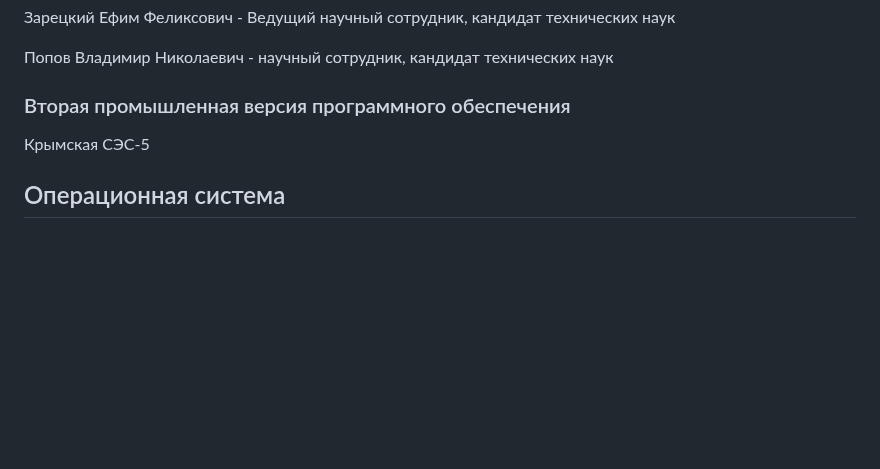
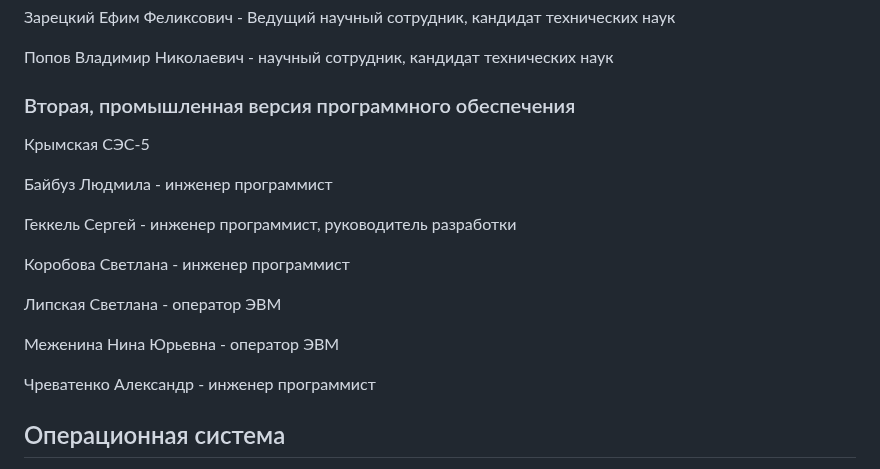
Before and after one commit to SolarWind1956/opencv-wasm-emscripten, a Markdown page: docs/history/40_programming.md, the part around the change. Rendered like a GitHub page; blank space fills up the shorter version.

```diff
--- a/docs/history/40_programming.md
+++ b/docs/history/40_programming.md
@@ -28,9 +28,21 @@
 
 Попов Владимир Николаевич - научный сотрудник, кандидат технических наук
 
-### Вторая промышленная версия программного обеспечения
+### Вторая, промышленная версия программного обеспечения
 
 Крымская СЭС-5
+
+Байбуз Людмила - инженер программист
+
+Геккель Сергей - инженер программист, руководитель разработки
+
+Коробова Светлана - инженер программист
+
+Липская Светлана - оператор ЭВМ
+
+Меженина Нина Юрьевна - оператор ЭВМ
+
+Чреватенко Александр - инженер программист
 
 
 
```
